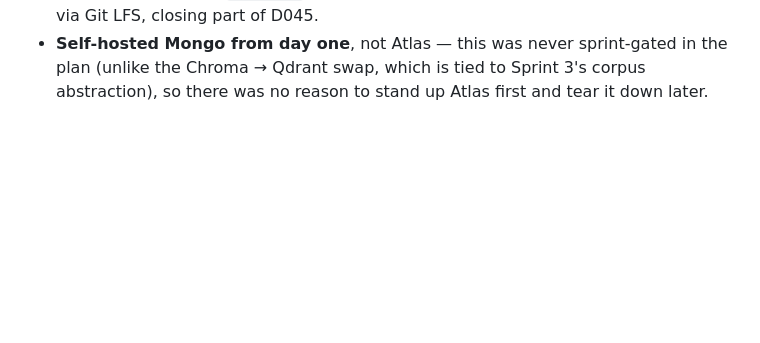
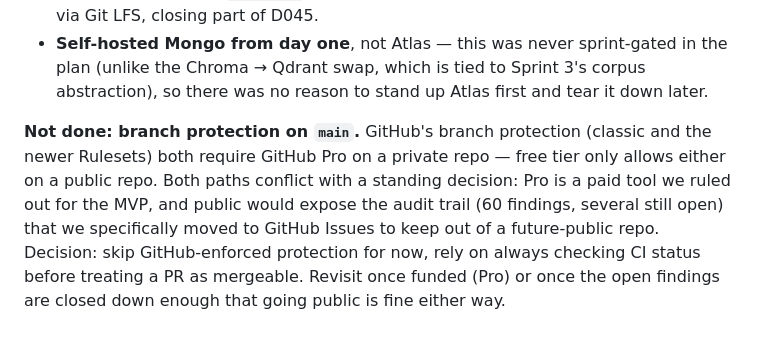
Before and after one commit to innovator-sh/jurisai, a Markdown page: docs/decisions.md, the part around the change. GitHub-like rendering; blank space fills up the shorter version.

Commit message:
Note why branch protection isn't enabled yet
Both classic branch protection and Rulesets need GitHub Pro on a private
repo. Pro conflicts with the MVP's free-tier-only rule; going public
conflicts with keeping the open-issue audit trail out of a public repo
until it's closed down. Skipping for now, relying on checking CI status
before merging.

```diff
--- a/docs/decisions.md
+++ b/docs/decisions.md
@@ -58,3 +58,13 @@ startup still does both for real).
   in the plan (unlike the Chroma → Qdrant swap, which is tied to Sprint 3's
   corpus abstraction), so there was no reason to stand up Atlas first and
   tear it down later.
+
+**Not done: branch protection on `main`.** GitHub's branch protection (classic
+and the newer Rulesets) both require GitHub Pro on a private repo — free tier
+only allows either on a public repo. Both paths conflict with a standing
+decision: Pro is a paid tool we ruled out for the MVP, and public would expose
+the audit trail (60 findings, several still open) that we specifically moved
+to GitHub Issues to keep out of a future-public repo. Decision: skip
+GitHub-enforced protection for now, rely on always checking CI status before
+treating a PR as mergeable. Revisit once funded (Pro) or once the open
+findings are closed down enough that going public is fine either way.
```
